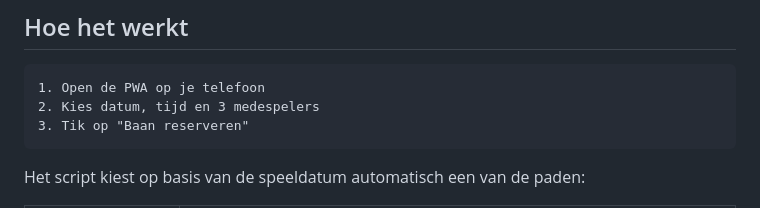
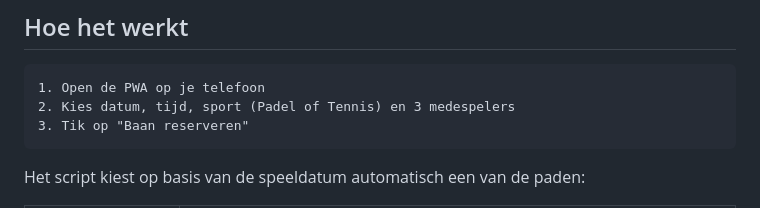
Before and after one commit to joris-vandenBroek/knltb-autoboek, a Markdown page: README.md, the part around the change. Rendered like a GitHub page.

Commit message:
docs: sport-keuze toevoegen aan quickstart in README

````diff
--- a/README.md
+++ b/README.md
@@ -127,7 +127,7 @@ GitHub Actions' eigen scheduled triggers zijn onbetrouwbaar (kunnen volledig ove
 
 ```
 1. Open de PWA op je telefoon
-2. Kies datum, tijd en 3 medespelers
+2. Kies datum, tijd, sport (Padel of Tennis) en 3 medespelers
 3. Tik op "Baan reserveren"
 ```
 
````
